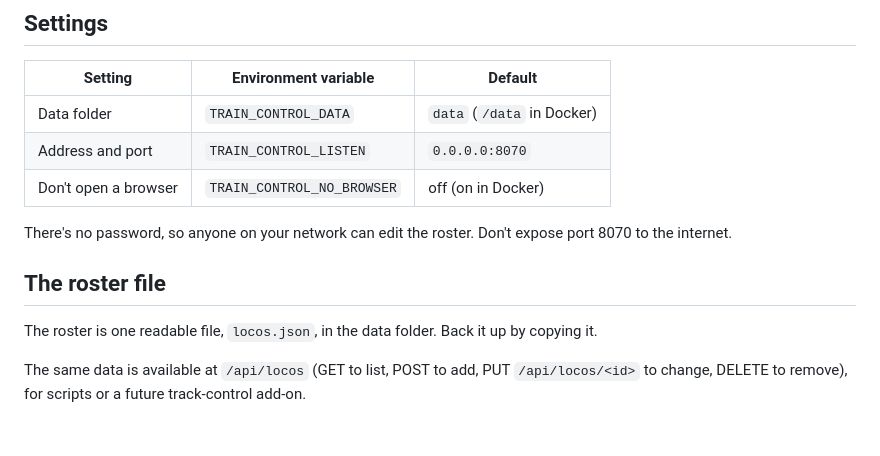
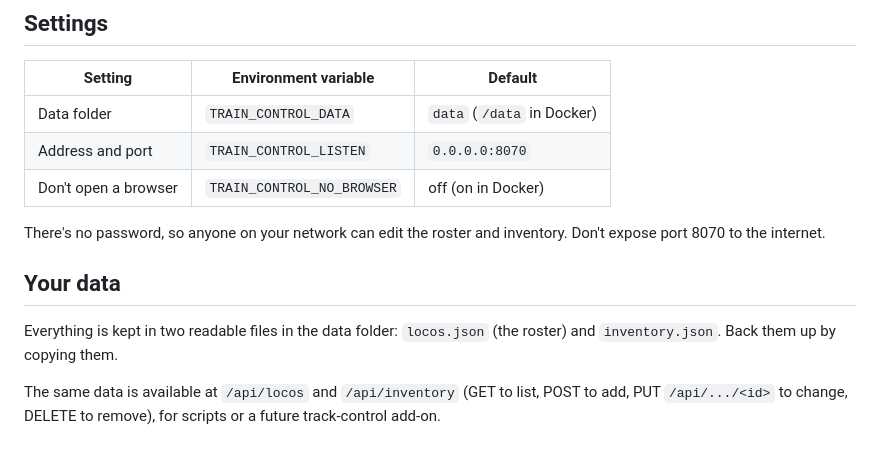
Before and after one commit to jsttylr/train-control, a Markdown page: README.md, the part around one of its changes. Drawn GitHub-style.

```diff
--- a/README.md
+++ b/README.md
@@ -39,10 +54,10 @@ Download the build for your computer from the latest release (or the newest buil
 | Address and port | `TRAIN_CONTROL_LISTEN` | `0.0.0.0:8070` |
 | Don't open a browser | `TRAIN_CONTROL_NO_BROWSER` | off (on in Docker) |
 
-There's no password, so anyone on your network can edit the roster. Don't expose port 8070 to the internet.
+There's no password, so anyone on your network can edit the roster and inventory. Don't expose port 8070 to the internet.
 
-## The roster file
+## Your data
 
-The roster is one readable file, `locos.json`, in the data folder. Back it up by copying it.
+Everything is kept in two readable files in the data folder: `locos.json` (the roster) and `inventory.json`. Back them up by copying them.
 
-The same data is available at `/api/locos` (GET to list, POST to add, PUT `/api/locos/<id>` to change, DELETE to remove), for scripts or a future track-control add-on.
+The same data is available at `/api/locos` and `/api/inventory` (GET to list, POST to add, PUT `/api/.../<id>` to change, DELETE to remove), for scripts or a future track-control add-on.
```
Also changed, not shown: other parts of README.md (+16 -1 lines), docs/inventory.png (added), 11 other files.
